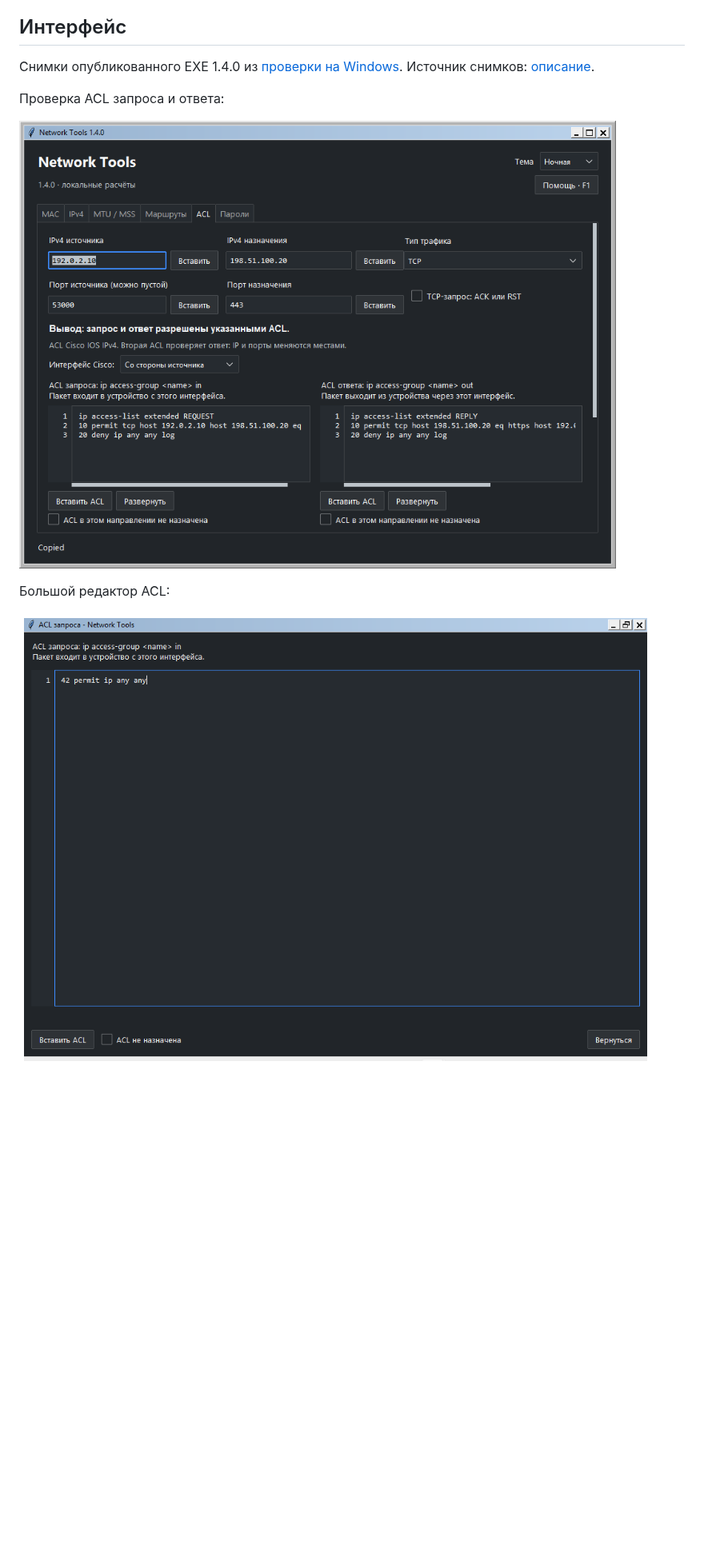
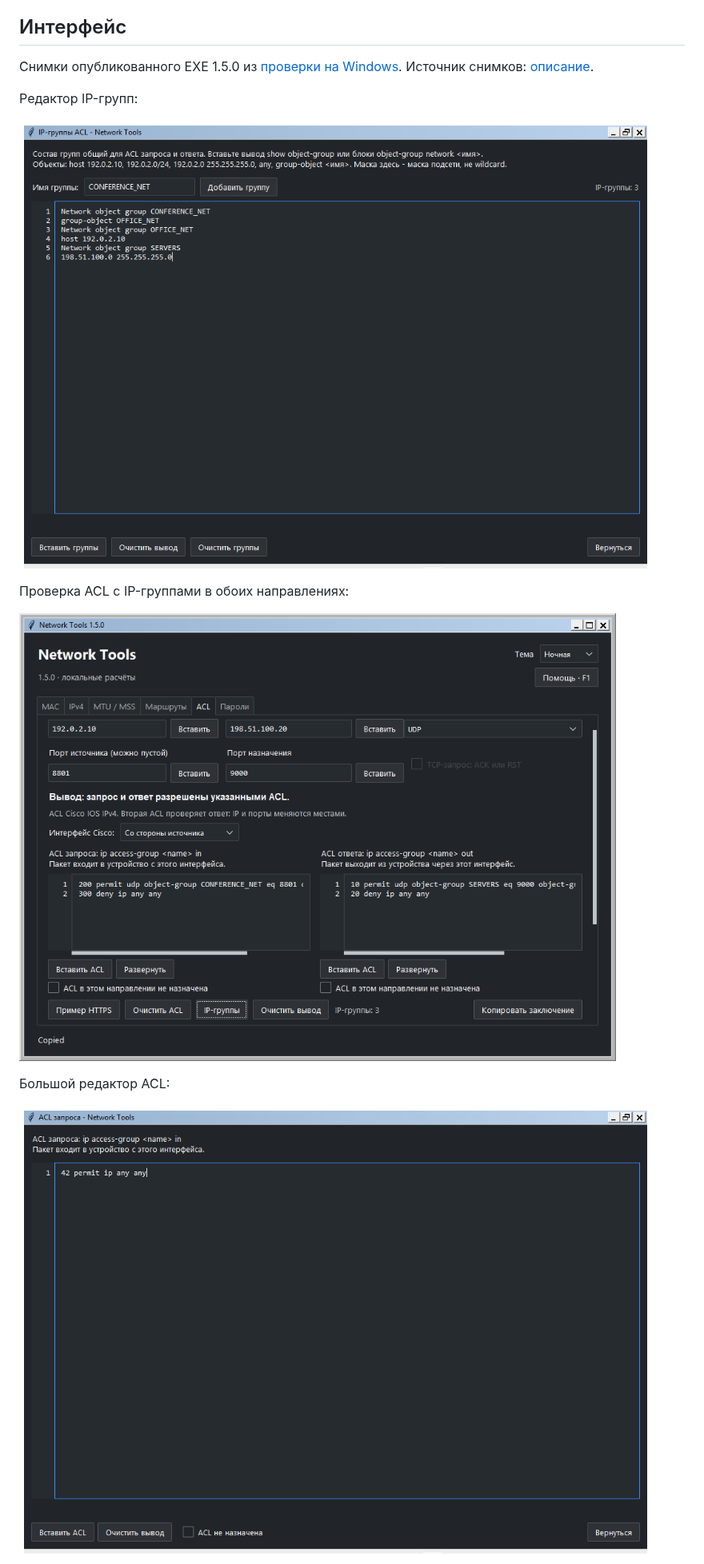
Before and after one commit to F1ourish/network-tools, a Markdown page: README.md, the part around one of its changes. Shown at 80% size. Rendered like a GitHub page; pictures changed too: docs/screenshots/acl-expanded-1.5.0.png (added), docs/screenshots/acl-objects-1.5.0.png (added), docs/screenshots/acl-objects-resolved-1.5.0.png (added); blank space fills up the shorter version.

```diff
--- a/README.md
+++ b/README.md
@@ -44,14 +44,18 @@ ACL запросов/ответов и генератор паролей. Шес
 
 ## Интерфейс
 
-Снимки опубликованного EXE 1.4.0 из [проверки на Windows](https://github.com/F1ourish/network-tools/actions/runs/37640205382).
+Снимки опубликованного EXE 1.5.0 из [проверки на Windows](https://github.com/F1ourish/network-tools/actions/runs/37745215699).
 Источник снимков: [описание](docs/screenshots/README.md).
 
-Проверка ACL запроса и ответа:
+Редактор IP-групп:
 
-![ACL запроса и ответа, версия 1.4.0, ночная тема](docs/screenshots/acl-request-reply-1.4.0.png)
+![Редактор IP-групп, версия 1.5.0](docs/screenshots/acl-objects-1.5.0.png)
+
+Проверка ACL с IP-группами в обоих направлениях:
+
+![Проверка ACL с IP-группами в обоих направлениях, версия 1.5.0](docs/screenshots/acl-objects-resolved-1.5.0.png)
 
 Большой редактор ACL:
 
-![Большой редактор ACL, версия 1.4.0](docs/screenshots/acl-expanded-1.4.0.png)
+![Большой редактор ACL, версия 1.5.0](docs/screenshots/acl-expanded-1.5.0.png)
 
```
Also changed, not shown: other parts of README.md (+4 -8 lines), docs/VALIDATION_1_5_0.md (+38 -3 lines), docs/screenshots/README.md (+21 -0 lines), docs/screenshots/help-acl-1.5.0.png (added), docs/screenshots/mtu-profiles-1.5.0.png (added), docs/screenshots/passwords-1.5.0.png (added).
